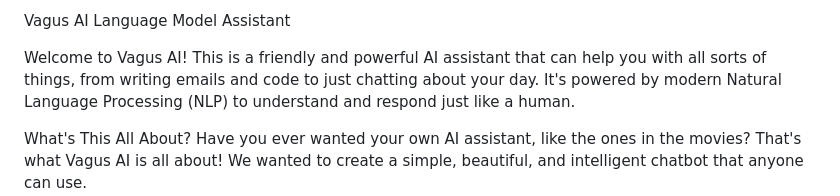
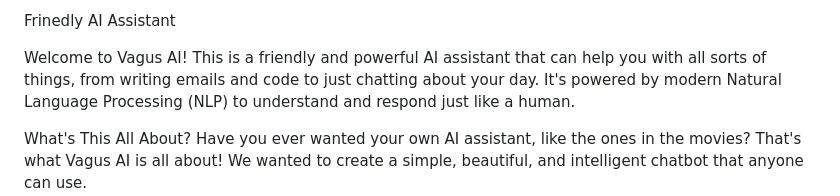
Before and after one commit to Meghna-3228/Vagus---AI-Assistant, a Markdown page: README.md, the part around the change. Rendered like a GitHub page.

```diff
--- a/README.md
+++ b/README.md
@@ -1,4 +1,4 @@
-Vagus AI Language Model Assistant
+Frinedly AI Assistant
 
 Welcome to Vagus AI! This is a friendly and powerful AI assistant that can help you with all sorts of things, from writing emails and code to just chatting about your day. It's powered by modern Natural Language Processing (NLP) to understand and respond just like a human.
 
```
